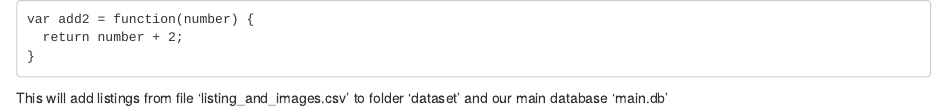
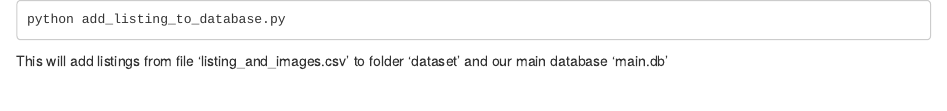
Before and after one commit to lgk1910/upload_to_server, an R Markdown document (README.rmd): the page in a window 1100 px wide, from its top. Rendered offline with R 4.5, knitr and Pandoc, with nearby package versions.

Commit message:
Update README.rmd

````diff
--- a/README.rmd
+++ b/README.rmd
@@ -1,7 +1,5 @@
 ```
-var add2 = function(number) {
-  return number + 2;
-}
+python add_listing_to_database.py
 ```
 This will add listings from file 'listing_and_images.csv' to folder 'dataset' and
 our main database 'main.db'
````
